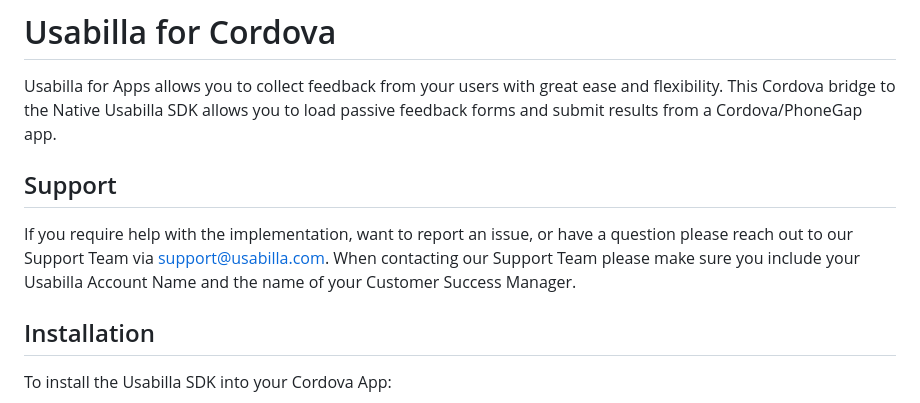
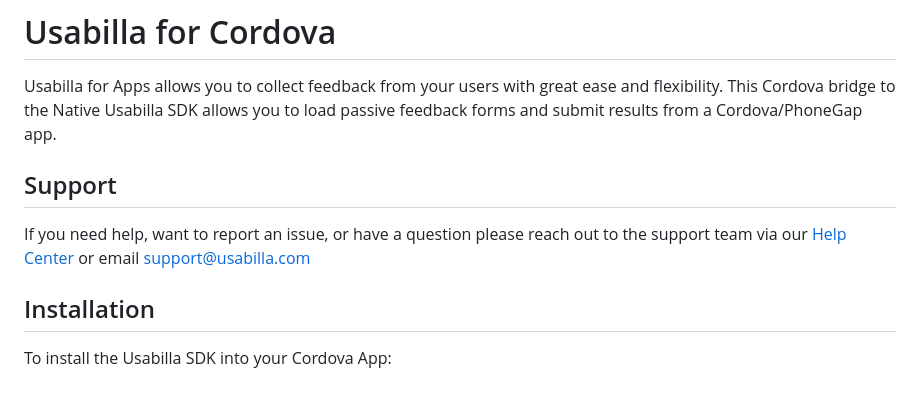
Before and after one commit to usabilla/usabilla-u4a-cordova, a Markdown page: README.md, the part around the change. Rendered like a GitHub page.

Commit message:
Added support section

```diff
--- a/README.md
+++ b/README.md
@@ -5,9 +5,10 @@
 Usabilla for Apps allows you to collect feedback from your users with great ease and flexibility.
 This Cordova bridge to the Native Usabilla SDK allows you to load passive feedback forms and submit results from a Cordova/PhoneGap app.
 
+
 ## Support
 
-If you require help with the implementation, want to report an issue, or have a question please reach out to our Support Team via support@usabilla.com. When contacting our Support Team please make sure you include your Usabilla Account Name and the name of your Customer Success Manager.
+If you need help, want to report an issue, or have a question please reach out to the support team via our [Help Center](https://help.surveymonkey.com/en/contact/#getfeedback) or email [support@usabilla.com](mailto:support@usabilla.com)
 
 ## Installation
 
```
